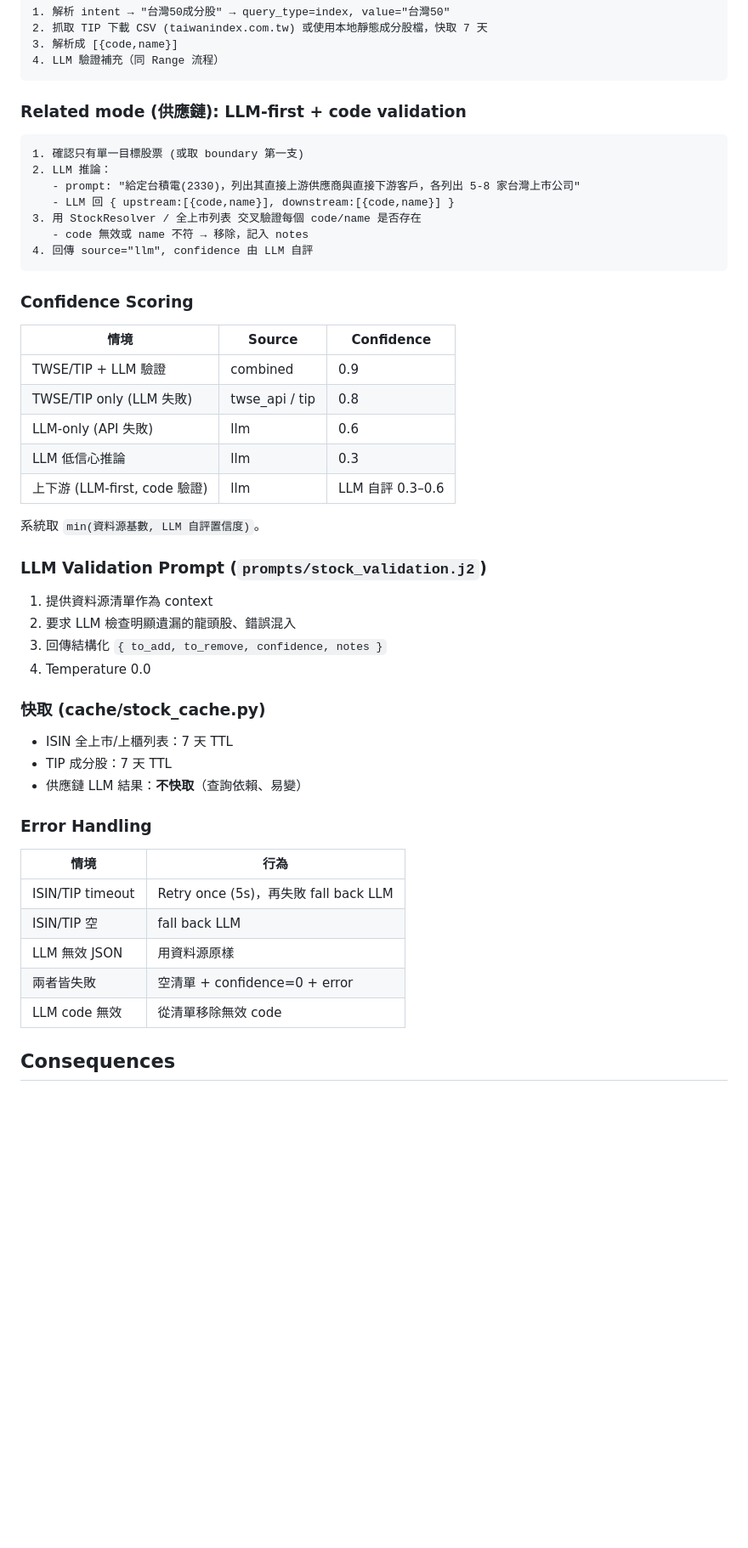
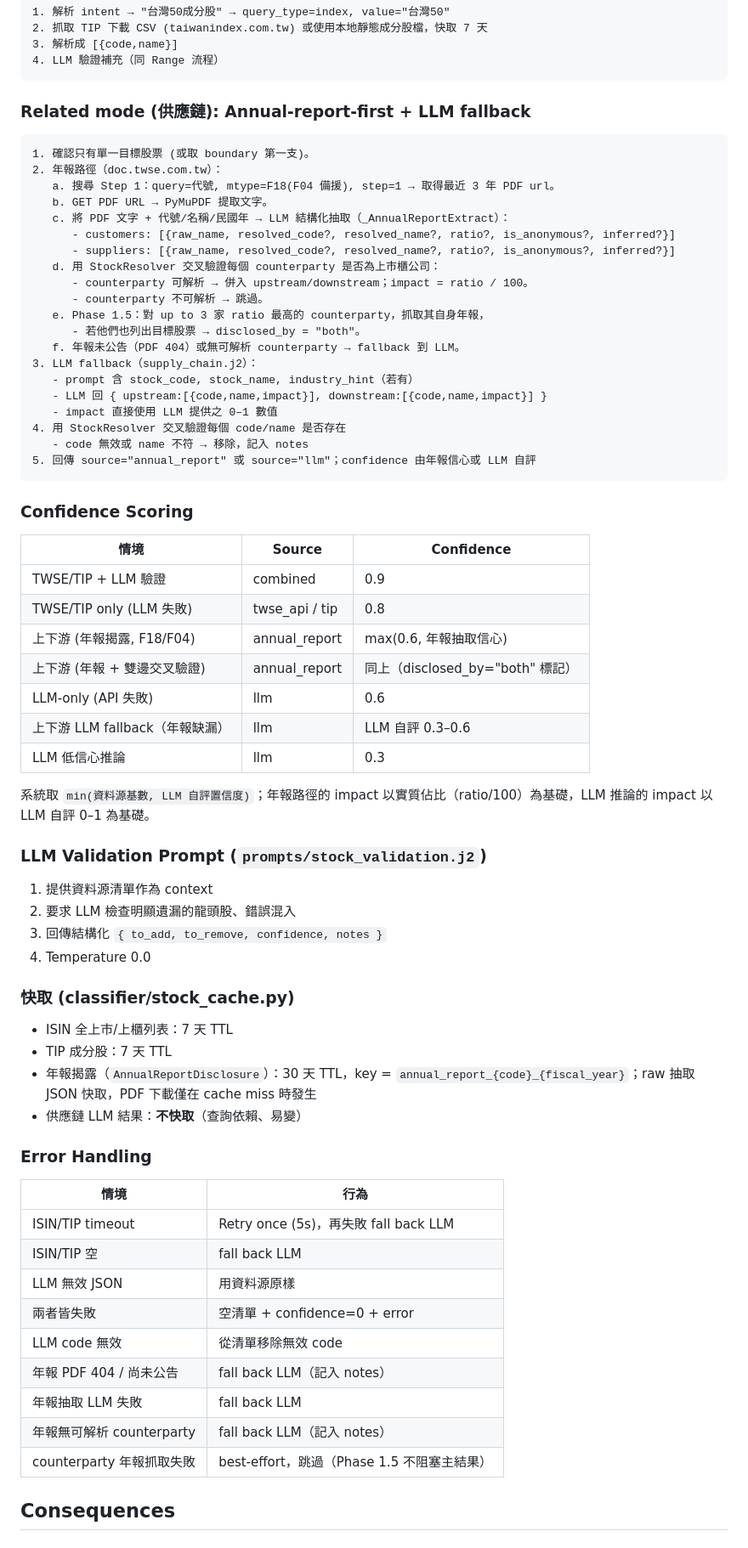
Before and after one commit to GBO0101/Taiwan_stock_analysing_AI, a Markdown page: docs/adr/002-multi-source-data-strategy.md, the part around one of its changes. Shown at 85% size. GitHub-like rendering; blank space fills up the shorter version.

````diff
--- a/docs/adr/002-multi-source-data-strategy.md
+++ b/docs/adr/002-multi-source-data-strategy.md
@@ -49,16 +51,29 @@ TWSE / MOPS 免費公開層面**沒有**提供「公司 X 的上游供應商 /
 4. LLM 驗證補充（同 Range 流程）
 ```
 
-### Related mode (供應鏈): LLM-first + code validation
+### Related mode (供應鏈): Annual-report-first + LLM fallback
 
 ```
-1. 確認只有單一目標股票 (或取 boundary 第一支)
-2. LLM 推論：
-   - prompt: "給定台積電(2330)，列出其直接上游供應商與直接下游客戶，各列出 5-8 家台灣上市公司"
-   - LLM 回 { upstream:[{code,name}], downstream:[{code,name}] }
-3. 用 StockResolver / 全上市列表 交叉驗證每個 code/name 是否存在
+1. 確認只有單一目標股票 (或取 boundary 第一支)。
+2. 年報路徑（doc.twse.com.tw）：
+   a. 搜尋 Step 1：query=代號, mtype=F18(F04 備援), step=1 → 取得最近 3 年 PDF url。
+   b. GET PDF URL → PyMuPDF 提取文字。
+   c. 將 PDF 文字 + 代號/名稱/民國年 → LLM 結構化抽取（_AnnualReportExtract）：
+      - customers: [{raw_name, resolved_code?, resolved_name?, ratio?, is_anonymous?, inferred?}]
+      - suppliers: [{raw_name, resolved_code?, resolved_name?, ratio?, is_anonymous?, inferred?}]
+   d. 用 StockResolver 交叉驗證每個 counterparty 是否為上市櫃公司：
+      - counterparty 可解析 → 併入 upstream/downstream；impact = ratio / 100。
+      - counterparty 不可解析 → 跳過。
+   e. Phase 1.5：對 up to 3 家 ratio 最高的 counterparty，抓取其自身年報，
+      - 若他們也列出目標股票 → disclosed_by = "both"。
+   f. 年報未公告（PDF 404）或無可解析 counterparty → fallback 到 LLM。
+3. LLM fallback（supply_chain.j2）：
+   - prompt 含 stock_code, stock_name, industry_hint（若有）
+   - LLM 回 { upstream:[{code,name,impact}], downstream:[{code,name,impact}] }
+   - impact 直接使用 LLM 提供之 0–1 數值
+4. 用 StockResolver 交叉驗證每個 code/name 是否存在
    - code 無效或 name 不符 → 移除，記入 notes
-4. 回傳 source="llm", confidence 由 LLM 自評
+5. 回傳 source="annual_report" 或 source="llm"；confidence 由年報信心或 LLM 自評
 ```
 
 ### Confidence Scoring
@@ -67,11 +82,13 @@ TWSE / MOPS 免費公開層面**沒有**提供「公司 X 的上游供應商 /
 |------|--------|-----------|
 | TWSE/TIP + LLM 驗證 | combined | 0.9 |
 | TWSE/TIP only (LLM 失敗) | twse_api / tip | 0.8 |
+| 上下游 (年報揭露, F18/F04) | annual_report | max(0.6, 年報抽取信心) |
+| 上下游 (年報 + 雙邊交叉驗證) | annual_report | 同上（disclosed_by="both" 標記） |
 | LLM-only (API 失敗) | llm | 0.6 |
+| 上下游 LLM fallback（年報缺漏） | llm | LLM 自評 0.3–0.6 |
 | LLM 低信心推論 | llm | 0.3 |
-| 上下游 (LLM-first, code 驗證) | llm | LLM 自評 0.3–0.6 |
 
-系統取 `min(資料源基數, LLM 自評置信度)`。
+系統取 `min(資料源基數, LLM 自評置信度)`；年報路徑的 impact 以實質佔比（ratio/100）為基礎，LLM 推論的 impact 以 LLM 自評 0–1 為基礎。
 
 ### LLM Validation Prompt (`prompts/stock_validation.j2`)
 
@@ -80,10 +97,11 @@ TWSE / MOPS 免費公開層面**沒有**提供「公司 X 的上游供應商 /
 3. 回傳結構化 `{ to_add, to_remove, confidence, notes }`
 4. Temperature 0.0
 
-### 快取 (cache/stock_cache.py)
+### 快取 (classifier/stock_cache.py)
 
 - ISIN 全上市/上櫃列表：7 天 TTL
 - TIP 成分股：7 天 TTL
+- 年報揭露（`AnnualReportDisclosure`）：30 天 TTL，key = `annual_report_{code}_{fiscal_year}`；raw 抽取 JSON 快取，PDF 下載僅在 cache miss 時發生
 - 供應鏈 LLM 結果：**不快取**（查詢依賴、易變）
 
 ### Error Handling
@@ -95,6 +113,10 @@ TWSE / MOPS 免費公開層面**沒有**提供「公司 X 的上游供應商 /
 | LLM 無效 JSON | 用資料源原樣 |
 | 兩者皆失敗 | 空清單 + confidence=0 + error |
 | LLM code 無效 | 從清單移除無效 code |
+| 年報 PDF 404 / 尚未公告 | fall back LLM（記入 notes） |
+| 年報抽取 LLM 失敗 | fall back LLM |
+| 年報無可解析 counterparty | fall back LLM（記入 notes） |
+| counterparty 年報抓取失敗 | best-effort，跳過（Phase 1.5 不阻塞主結果） |
 
 ## Consequences
 
````
Also changed, not shown: other parts of docs/adr/002-multi-source-data-strategy.md (+16 -11 lines), docs/adr/001-step4-stock-enumeration.md (+51 -9 lines).
